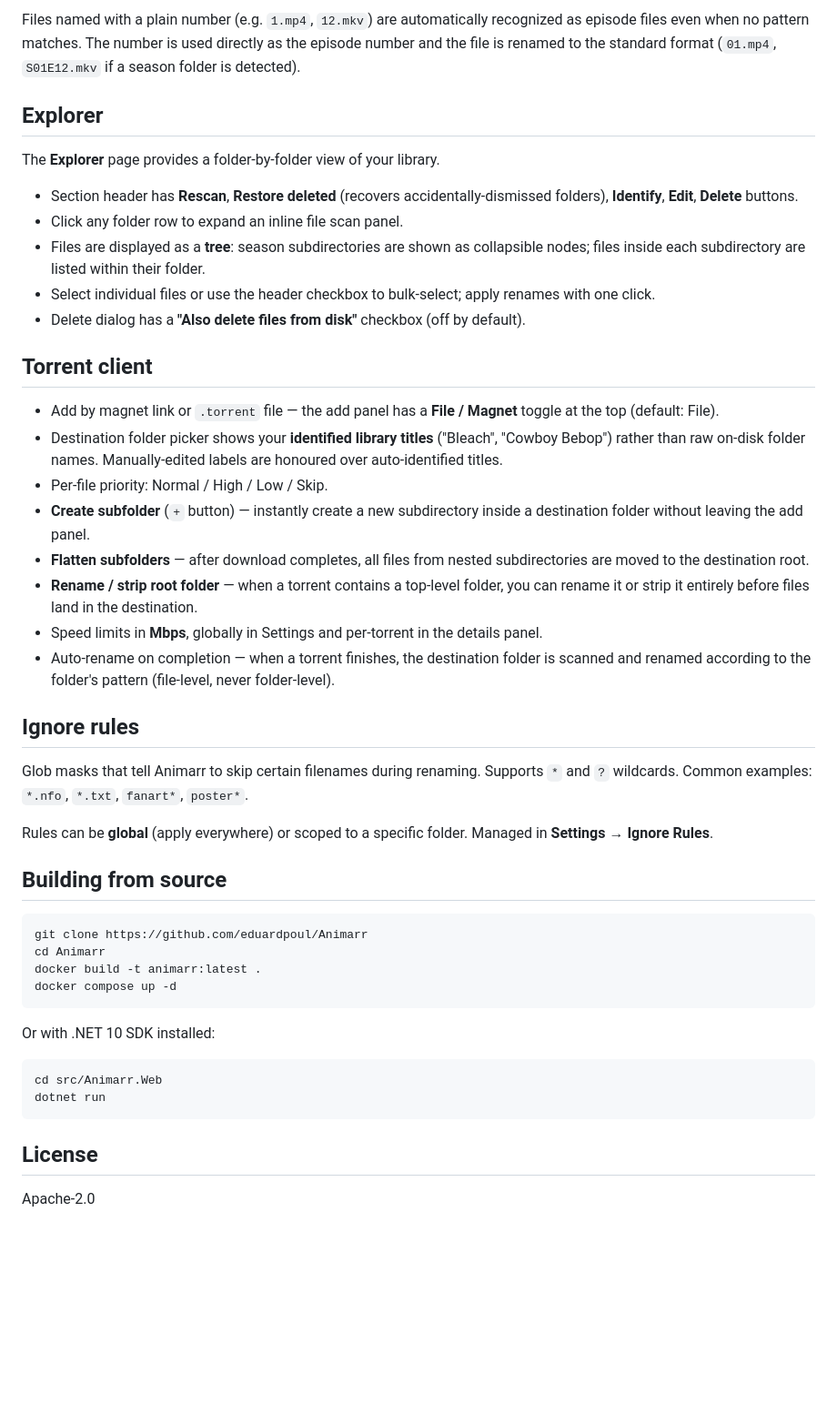
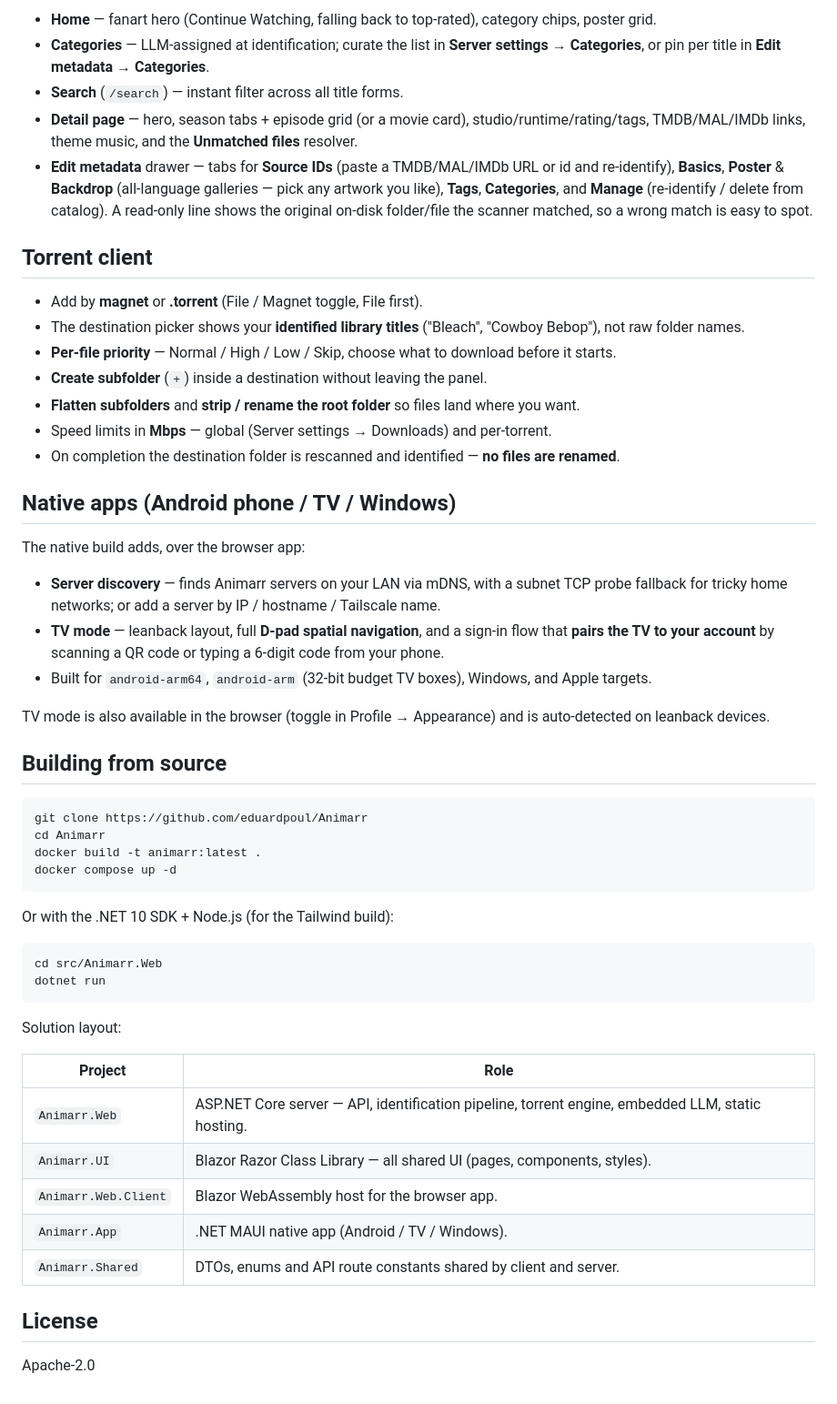
Before and after one commit to eduardpoul/Animarr, a Markdown page: README.md, the part around one of its changes. Shown at 91% size. GitHub-like rendering; blank space fills up the shorter version.

````diff
--- a/README.md
+++ b/README.md
@@ -156,32 +182,29 @@ Patterns have a **priority** (lower = checked first) and a **scope**:
 
-Files named with a plain number (e.g. `1.mp4`, `12.mkv`) are automatically recognized as episode files even when no pattern matches. The number is used directly as the episode number and the file is renamed to the standard format (`01.mp4`, `S01E12.mkv` if a season folder is detected).
-
-## Explorer
-
-The **Explorer** page provides a folder-by-folder view of your library.
-
-- Section header has **Rescan**, **Restore deleted** (recovers accidentally-dismissed folders), **Identify**, **Edit**, **Delete** buttons.
-- Click any folder row to expand an inline file scan panel.
-- Files are displayed as a **tree**: season subdirectories are shown as collapsible nodes; files inside each subdirectory are listed within their folder.
-- Select individual files or use the header checkbox to bulk-select; apply renames with one click.
-- Delete dialog has a **"Also delete files from disk"** checkbox (off by default).
+- **Home** — fanart hero (Continue Watching, falling back to top‑rated), category chips, poster grid.
+- **Categories** — LLM‑assigned at identification; curate the list in **Server settings → Categories**, or pin per title in **Edit metadata → Categories**.
+- **Search** (`/search`) — instant filter across all title forms.
+- **Detail page** — hero, season tabs + episode grid (or a movie card), studio/runtime/rating/tags, TMDB/MAL/IMDb links, theme music, and the **Unmatched files** resolver.
+- **Edit metadata** drawer — tabs for **Source IDs** (paste a TMDB/MAL/IMDb URL or id and re‑identify), **Basics**, **Poster** & **Backdrop** (all‑language galleries — pick any artwork you like), **Tags**, **Categories**, and **Manage** (re‑identify / delete from catalog). A read‑only line shows the original on‑disk folder/file the scanner matched, so a wrong match is easy to spot.
 
 ## Torrent client
 
-- Add by magnet link or `.torrent` file — the add panel has a **File / Magnet** toggle at the top (default: File).
-- Destination folder picker shows your **identified library titles** ("Bleach", "Cowboy Bebop") rather than raw on-disk folder names. Manually-edited labels are honoured over auto-identified titles.
-- Per-file priority: Normal / High / Low / Skip.
-- **Create subfolder** (`+` button) — instantly create a new subdirectory inside a destination folder without leaving the add panel.
-- **Flatten subfolders** — after download completes, all files from nested subdirectories are moved to the destination root.
-- **Rename / strip root folder** — when a torrent contains a top-level folder, you can rename it or strip it entirely before files land in the destination.
-- Speed limits in **Mbps**, globally in Settings and per-torrent in the details panel.
-- Auto-rename on completion — when a torrent finishes, the destination folder is scanned and renamed according to the folder's pattern (file-level, never folder-level).
+- Add by **magnet** or **.torrent** (File / Magnet toggle, File first).
+- The destination picker shows your **identified library titles** ("Bleach", "Cowboy Bebop"), not raw folder names.
+- **Per‑file priority** — Normal / High / Low / Skip, choose what to download before it starts.
+- **Create subfolder** (`+`) inside a destination without leaving the panel.
+- **Flatten subfolders** and **strip / rename the root folder** so files land where you want.
+- Speed limits in **Mbps** — global (Server settings → Downloads) and per‑torrent.
+- On completion the destination folder is rescanned and identified — **no files are renamed**.
 
-## Ignore rules
+## Native apps (Android phone / TV / Windows)
 
-Glob masks that tell Animarr to skip certain filenames during renaming. Supports `*` and `?` wildcards. Common examples: `*.nfo`, `*.txt`, `fanart*`, `poster*`.
+The native build adds, over the browser app:
 
-Rules can be **global** (apply everywhere) or scoped to a specific folder. Managed in **Settings → Ignore Rules**.
+- **Server discovery** — finds Animarr servers on your LAN via mDNS, with a subnet TCP probe fallback for tricky home networks; or add a server by IP / hostname / Tailscale name.
+- **TV mode** — leanback layout, full **D‑pad spatial navigation**, and a sign‑in flow that **pairs the TV to your account** by scanning a QR code or typing a 6‑digit code from your phone.
+- Built for `android-arm64`, `android-arm` (32‑bit budget TV boxes), Windows, and Apple targets.
+
+TV mode is also available in the browser (toggle in Profile → Appearance) and is auto‑detected on leanback devices.
 
 ## Building from source
 
@@ -192,13 +215,23 @@ docker build -t animarr:latest .
 docker compose up -d
 ```
 
-Or with .NET 10 SDK installed:
+Or with the .NET 10 SDK + Node.js (for the Tailwind build):
 
 ```bash
 cd src/Animarr.Web
 dotnet run
 ```
 
+Solution layout:
+
+| Project | Role |
+|---------|------|
+| `Animarr.Web` | ASP.NET Core server — API, identification pipeline, torrent engine, embedded LLM, static hosting. |
+| `Animarr.UI` | Blazor Razor Class Library — all shared UI (pages, components, styles). |
+| `Animarr.Web.Client` | Blazor WebAssembly host for the browser app. |
+| `Animarr.App` | .NET MAUI native app (Android / TV / Windows). |
+| `Animarr.Shared` | DTOs, enums and API route constants shared by client and server. |
+
 ## License
 
-Apache-2.0
+Apache‑2.0
````
Also changed, not shown: other parts of README.md (+103 -77 lines).
